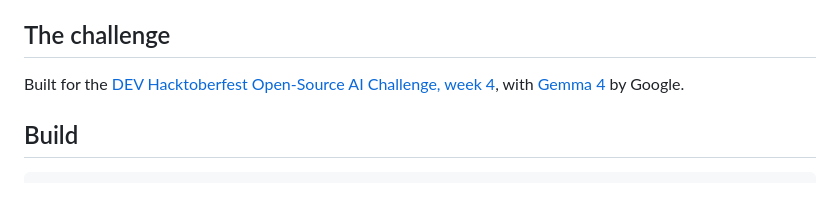
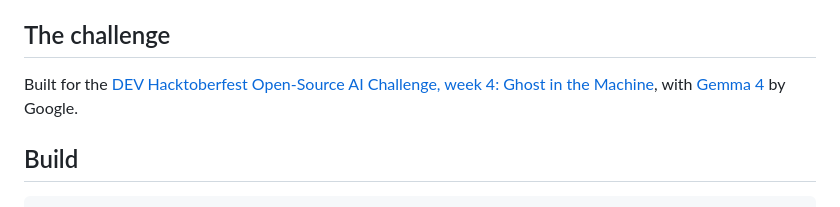
Before and after one commit to deeptelar/scary-truc, a Markdown page: README.md, the part around the change. Rendered like a GitHub page.

Commit message:
README: Name the week's theme
Co-Authored-By: Claude Opus 5.5 <noreply@anthropic.com>
Claude-Session: https://claude.ai/code/session_019mtRxKRMgUAudMCtBFoBUC

```diff
--- a/README.md
+++ b/README.md
@@ -152,7 +152,7 @@ there, can't be talked out of a wall that is, and can't claim a stone they never
 
 ## The challenge
 
-Built for the [DEV Hacktoberfest Open-Source AI Challenge, week 4](https://dev.to/challenges/hacktoberfest-week4-2026-10-26), with [Gemma 4](https://ai.google.dev/gemma) by Google.
+Built for the [DEV Hacktoberfest Open-Source AI Challenge, week 4: Ghost in the Machine](https://dev.to/challenges/hacktoberfest-week4-2026-10-26), with [Gemma 4](https://ai.google.dev/gemma) by Google.
 
 ## Build
 
```
